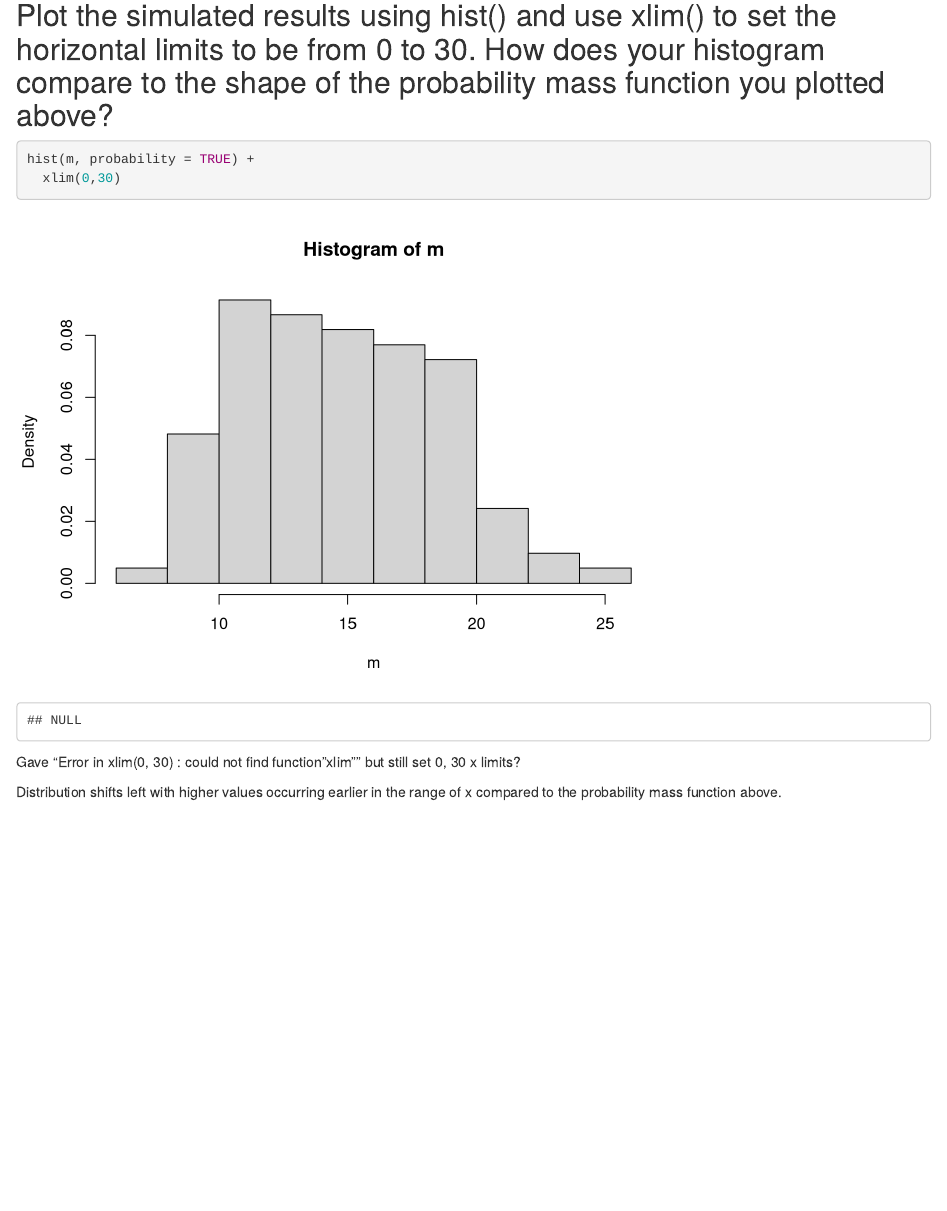
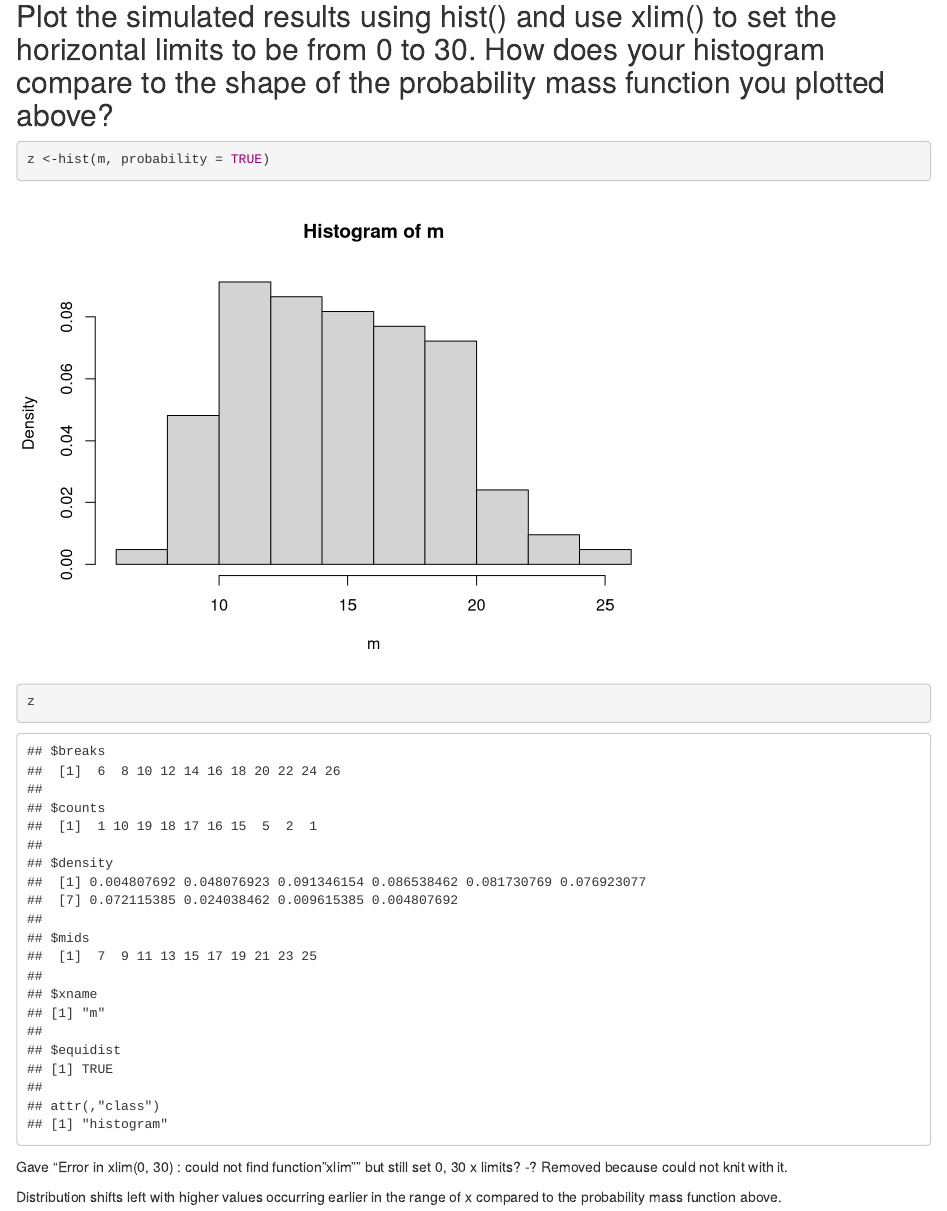
Before and after one commit to cattuccino/AN588-Week-3-cmetcalf, an R Markdown document (cmetcalf_OriginalHomeworkCode_02.Rmd): the page in a window 1100 px wide, from 1760 px down before the commit and from 1840 px down after it, so that both start at the same text. Rendered offline with R 4.5, knitr and Pandoc, with nearby package versions; drawn as R Markdown's standard HTML page in place of the format the file asks for; code that draws random numbers runs with fixed seeds of ours; common packages that the code uses without loading them are loaded.

Commit message:
Final Draft Commit for Peer Review

````diff
--- a/cmetcalf_OriginalHomeworkCode_02.Rmd
+++ b/cmetcalf_OriginalHomeworkCode_02.Rmd
@@ -52,9 +56,9 @@ m
 ## Plot the simulated results using hist() and use xlim() to set the horizontal limits to be from 0 to 30. How does your histogram compare to the shape of the probability mass function you plotted above?
 
 ```{r}
-hist(m, probability = TRUE) +
-  xlim(0,30)
+z <-hist(m, probability = TRUE)
+z
 ```
-Gave "Error in xlim(0, 30) : could not find function "xlim"" but still set 0, 30 x limits?
+Gave "Error in xlim(0, 30) : could not find function "xlim"" but still set 0, 30 x limits? -? Removed because could not knit with it.
 
 Distribution shifts left with higher values occurring earlier in the range of x compared to the probability mass function above.
````
Also changed, not shown: cmetcalf_OriginalHomeworkCode_02.html (added), cmetcalf_OriginalHomeworkCode_02.Rmd (4 more changed lines).
